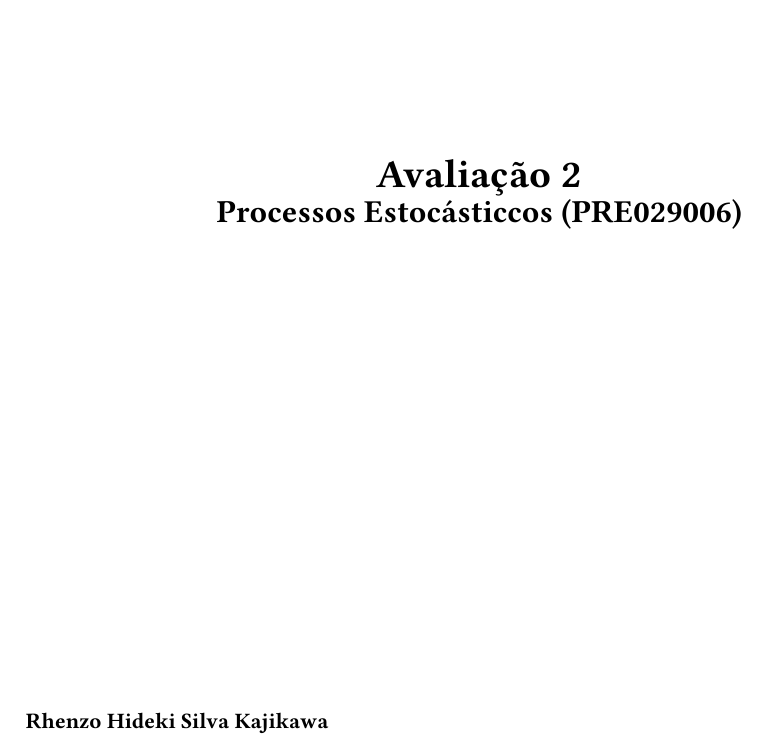
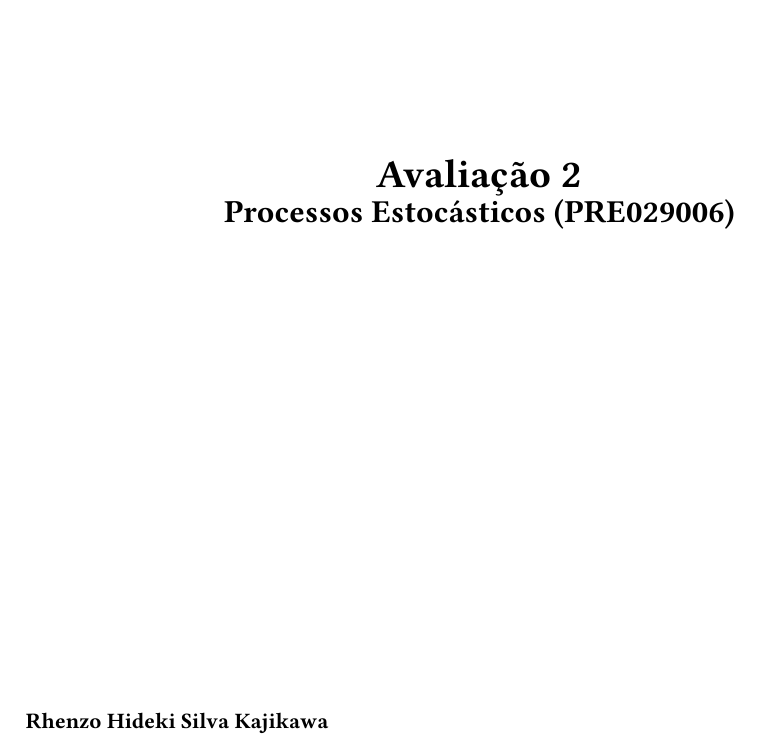
Before and after one commit to RhenzoHideki/PRE, a Typst document (Prova_2/prova_2.typ): part of page 1 of 5, cut so that both start at the same text. The pictures show the PDF file Prova_2/prova_2.pdf that the author committed with the source.

Commit message:
Correções no .pdf

```diff
--- a/Prova_2/prova_2.typ
+++ b/Prova_2/prova_2.typ
@@ -6,7 +6,7 @@
         Avaliação 2
     ],
     subtitle: [
-        Processos Estocásticcos (PRE029006)
+        Processos Estocásticos (PRE029006)
     ],
     // Se apenas um autor colocar , no final para indicar que é um array
     authors: (
```
Also changed, not shown: Prova_2/prova_2.pdf.
